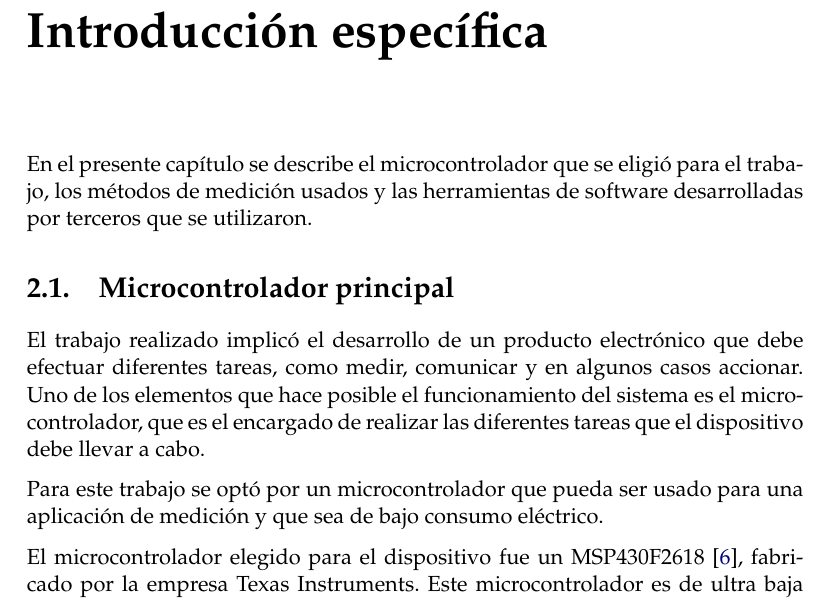
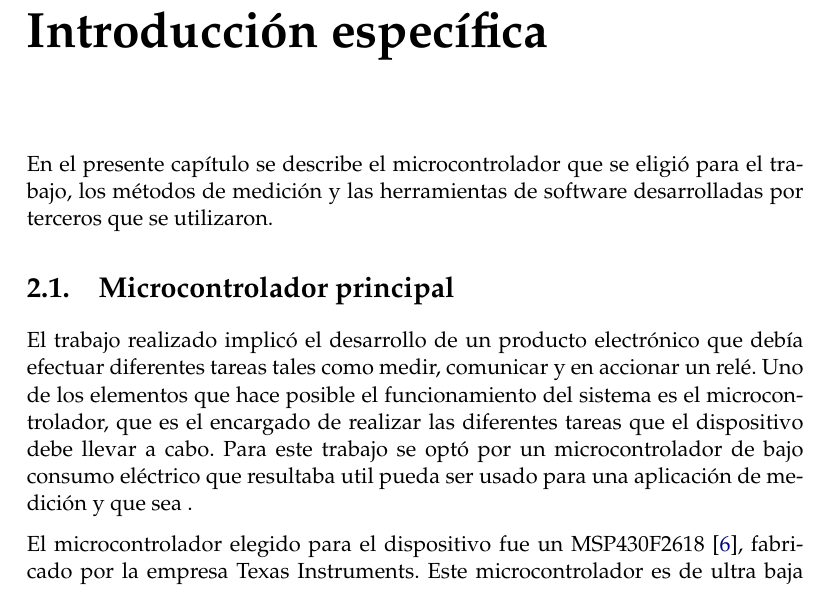
Before and after one commit to nancho17/TesisEspecializacion, a LaTeX thesis (memoria.tex, which reads Chapters/Chapter2.tex): part of page 21 of 53, cut so that both start at the same text. Compiled offline with pdfLaTeX.

Commit message:
revision jueves

```diff
--- a/Chapters/Chapter2.tex
+++ b/Chapters/Chapter2.tex
@@ -16,16 +16,14 @@
 
 % A continuación se describirán diferentes tecnologías usadas en el trabajo que hicieron posible al trabajo desarrollado.
 
-En el presente capítulo se describe el microcontrolador que se eligió para el trabajo, los métodos de medición usados y las herramientas de software desarrolladas por terceros que se utilizaron.
+En el presente capítulo se describe el microcontrolador que se eligió para el trabajo, los métodos de medición y las herramientas de software desarrolladas por terceros que se utilizaron.
 
 \section{Microcontrolador principal}
 \label{sec:cap2parte1}
 
 %En este sistema embebido el microcontrolador ocupa un rol principal pues las demás estructuras que se diseñan dependen de este para funcionar, o mejor dicho se diseñan para ser controladas por este.
 
-El trabajo realizado implicó el desarrollo de un producto electrónico que debe efectuar diferentes tareas, como medir, comunicar y en algunos casos accionar. Uno de los elementos que hace posible el funcionamiento del sistema es el microcontrolador, que es el encargado de realizar las diferentes tareas que el dispositivo debe llevar a cabo.
-
-Para este trabajo se optó por un microcontrolador que pueda ser usado para una aplicación de medición y que sea de bajo consumo eléctrico.
+El trabajo realizado implicó el desarrollo de un producto electrónico que debía efectuar diferentes tareas tales como medir, comunicar y en accionar un relé. Uno de los elementos que hace posible el funcionamiento del sistema es el microcontrolador, que es el encargado de realizar las diferentes tareas que el dispositivo debe llevar a cabo. Para este trabajo se optó por un microcontrolador de bajo consumo eléctrico que resultaba util  pueda ser usado para una aplicación de medición y que sea .
 
 %Como toda aplicación de un sistema embebido, la electrónica diseñada suele ser mas una extension del microcontrolador, adaptado analógicamente para que realice las tareas que se desea resolver, que una parte más de la electrónica.
 
```
